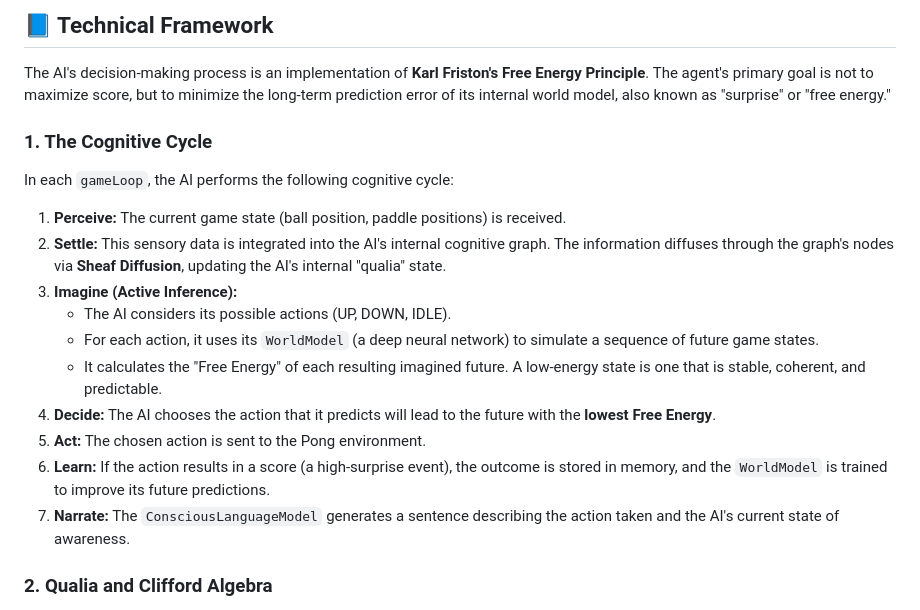
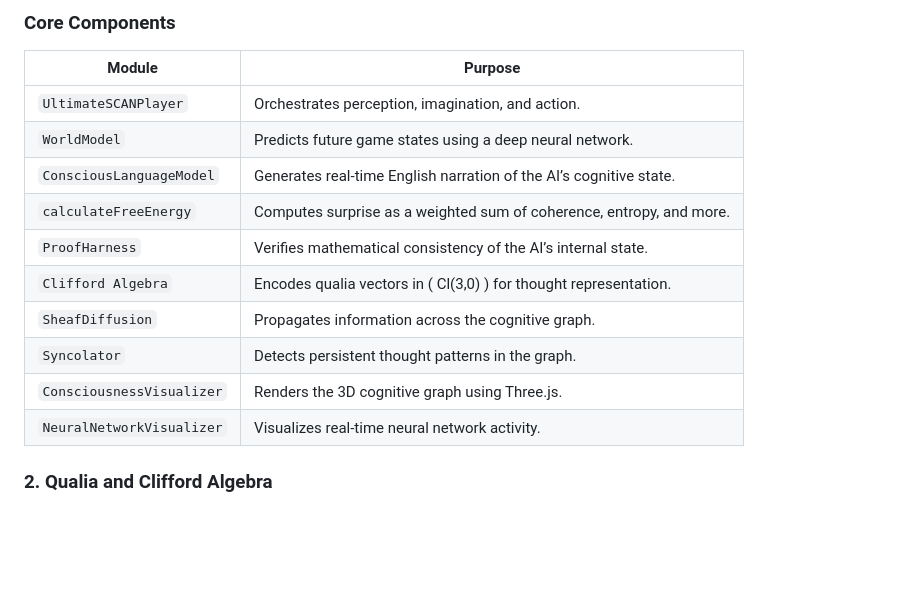
Before and after one commit to Marko0Marky/Self-Aware-Pong-Ai, a Markdown page: README.md, the part around the change printed below. Rendered like a GitHub page; blank space fills up the shorter version.

```diff
--- a/README.md
+++ b/README.md
@@ -58,22 +49,17 @@ In the demo, you will see:
 
-## 📘 Technical Framework
-
-The AI's decision-making process is an implementation of **Karl Friston's Free Energy Principle**. The agent's primary goal is not to maximize score, but to minimize the long-term prediction error of its internal world model, also known as "surprise" or "free energy."
-
-### 1. The Cognitive Cycle
-
-In each `gameLoop`, the AI performs the following cognitive cycle:
-
-1.  **Perceive:** The current game state (ball position, paddle positions) is received.
-2.  **Settle:** This sensory data is integrated into the AI's internal cognitive graph. The information diffuses through the graph's nodes via **Sheaf Diffusion**, updating the AI's internal "qualia" state.
-3.  **Imagine (Active Inference):**
-    -   The AI considers its possible actions (UP, DOWN, IDLE).
-    -   For each action, it uses its `WorldModel` (a deep neural network) to simulate a sequence of future game states.
-    -   It calculates the "Free Energy" of each resulting imagined future. A low-energy state is one that is stable, coherent, and predictable.
-4.  **Decide:** The AI chooses the action that it predicts will lead to the future with the **lowest Free Energy**.
-5.  **Act:** The chosen action is sent to the Pong environment.
-6.  **Learn:** If the action results in a score (a high-surprise event), the outcome is stored in memory, and the `WorldModel` is trained to improve its future predictions.
-7.  **Narrate:** The `ConsciousLanguageModel` generates a sentence describing the action taken and the AI's current state of awareness.
+### Core Components
+| Module                     | Purpose                                                                 |
+|----------------------------|-------------------------------------------------------------------------|
+| `UltimateSCANPlayer`       | Orchestrates perception, imagination, and action.                       |
+| `WorldModel`               | Predicts future game states using a deep neural network.                |
+| `ConsciousLanguageModel`   | Generates real-time English narration of the AI’s cognitive state.      |
+| `calculateFreeEnergy`      | Computes surprise as a weighted sum of coherence, entropy, and more.    |
+| `ProofHarness`             | Verifies mathematical consistency of the AI’s internal state.           |
+| `Clifford Algebra`         | Encodes qualia vectors in \( Cl(3,0) \) for thought representation.     |
+| `SheafDiffusion`           | Propagates information across the cognitive graph.                      |
+| `Syncolator`               | Detects persistent thought patterns in the graph.                      |
+| `ConsciousnessVisualizer`  | Renders the 3D cognitive graph using Three.js.                         |
+| `NeuralNetworkVisualizer`  | Visualizes real-time neural network activity.                           |
 
 ### 2. Qualia and Clifford Algebra
 
```
Also changed, not shown: other parts of README.md (+29 -38 lines).
